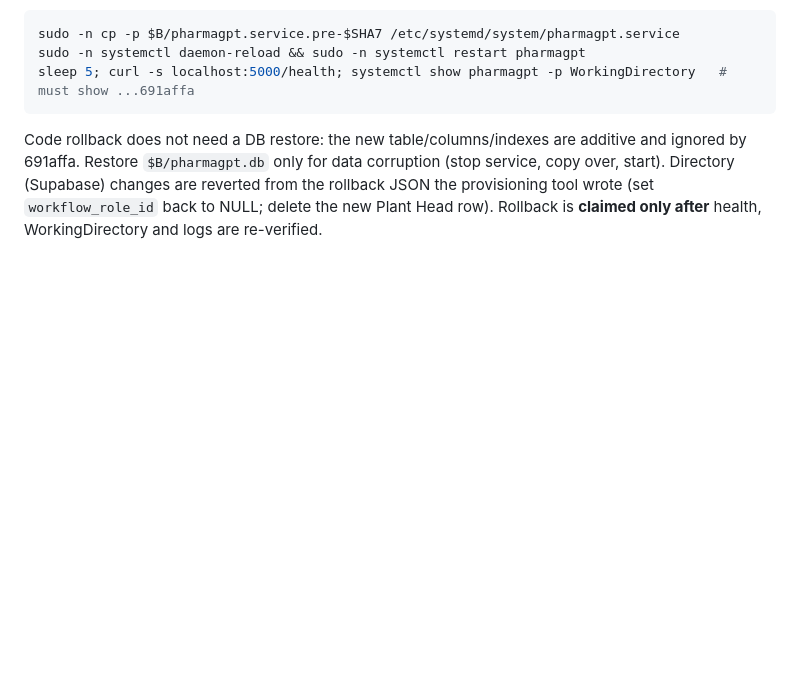
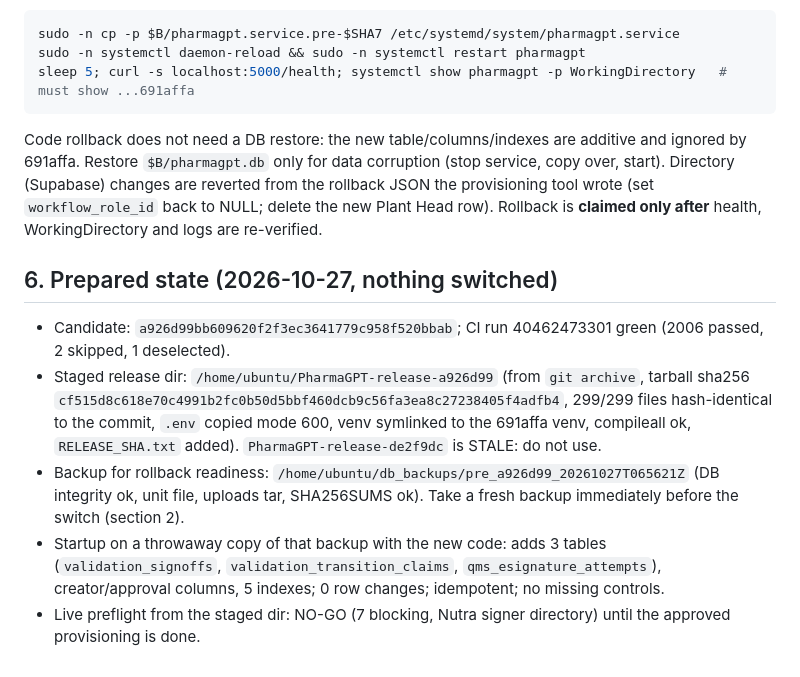
Before and after one commit to 90097aryan-ui/PharmaGPT, a Markdown page: docs/RELEASE_RUNBOOK_NUTRA_SIGNERS.md, the part around the change. GitHub-like rendering; blank space fills up the shorter version.

Commit message:
docs: record prepared release state for a926d99 (staged, not switched)
Co-Authored-By: Claude Sonnet 5.5 <noreply@anthropic.com>

```diff
--- a/docs/RELEASE_RUNBOOK_NUTRA_SIGNERS.md
+++ b/docs/RELEASE_RUNBOOK_NUTRA_SIGNERS.md
@@ -81,3 +81,14 @@ Code rollback does not need a DB restore: the new table/columns/indexes are addi
 `$B/pharmagpt.db` only for data corruption (stop service, copy over, start). Directory (Supabase) changes are reverted
 from the rollback JSON the provisioning tool wrote (set `workflow_role_id` back to NULL; delete the new Plant Head row).
 Rollback is **claimed only after** health, WorkingDirectory and logs are re-verified.
+
+## 6. Prepared state (2026-10-27, nothing switched)
+- Candidate: `a926d99bb609620f2f3ec3641779c958f520bbab`; CI run 40462473301 green (2006 passed, 2 skipped, 1 deselected).
+- Staged release dir: `/home/ubuntu/PharmaGPT-release-a926d99` (from `git archive`, tarball sha256
+  `cf515d8c618e70c4991b2fc0b50d5bbf460dcb9c56fa3ea8c27238405f4adfb4`, 299/299 files hash-identical to the commit, `.env` copied
+  mode 600, venv symlinked to the 691affa venv, compileall ok, `RELEASE_SHA.txt` added). `PharmaGPT-release-de2f9dc` is STALE: do not use.
+- Backup for rollback readiness: `/home/ubuntu/db_backups/pre_a926d99_20261027T065621Z` (DB integrity ok, unit file, uploads tar, SHA256SUMS ok).
+  Take a fresh backup immediately before the switch (section 2).
+- Startup on a throwaway copy of that backup with the new code: adds 3 tables (`validation_signoffs`, `validation_transition_claims`,
+  `qms_esignature_attempts`), creator/approval columns, 5 indexes; 0 row changes; idempotent; no missing controls.
+- Live preflight from the staged dir: NO-GO (7 blocking, Nutra signer directory) until the approved provisioning is done.
```
